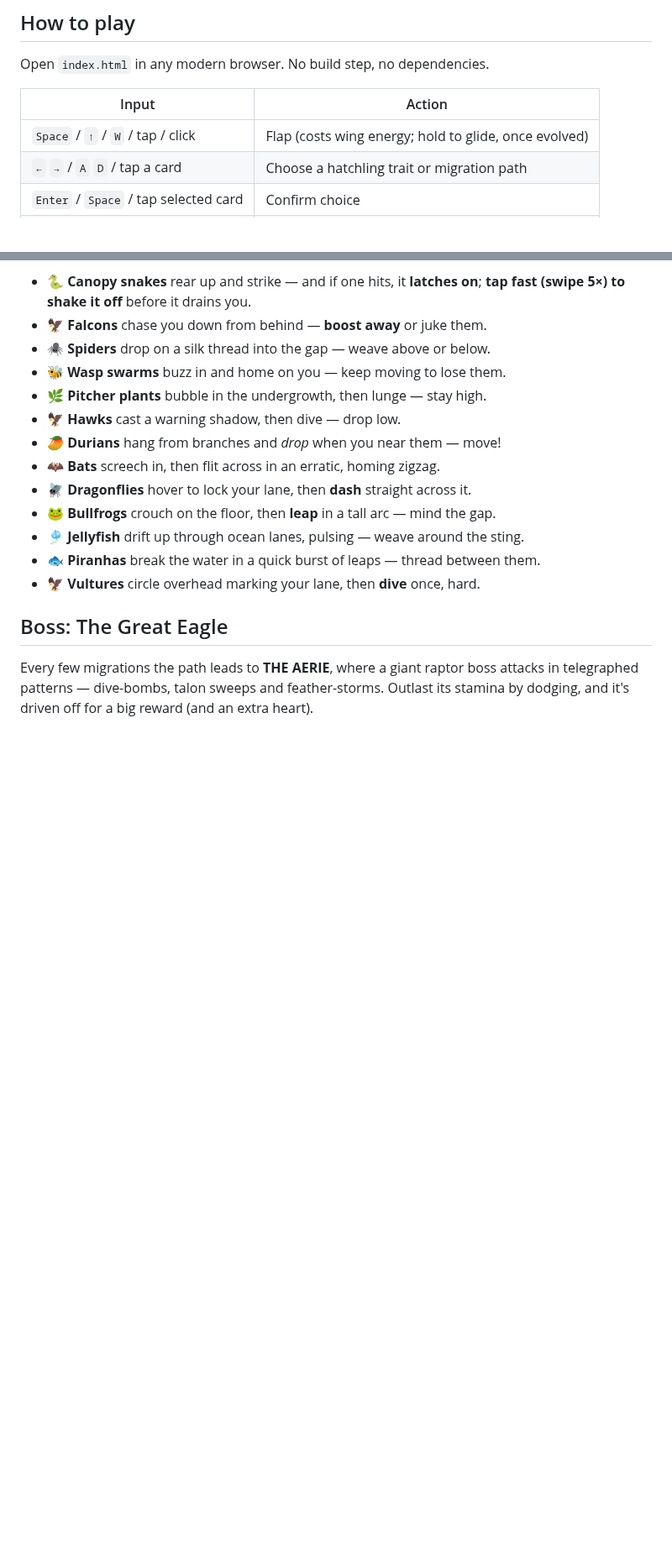
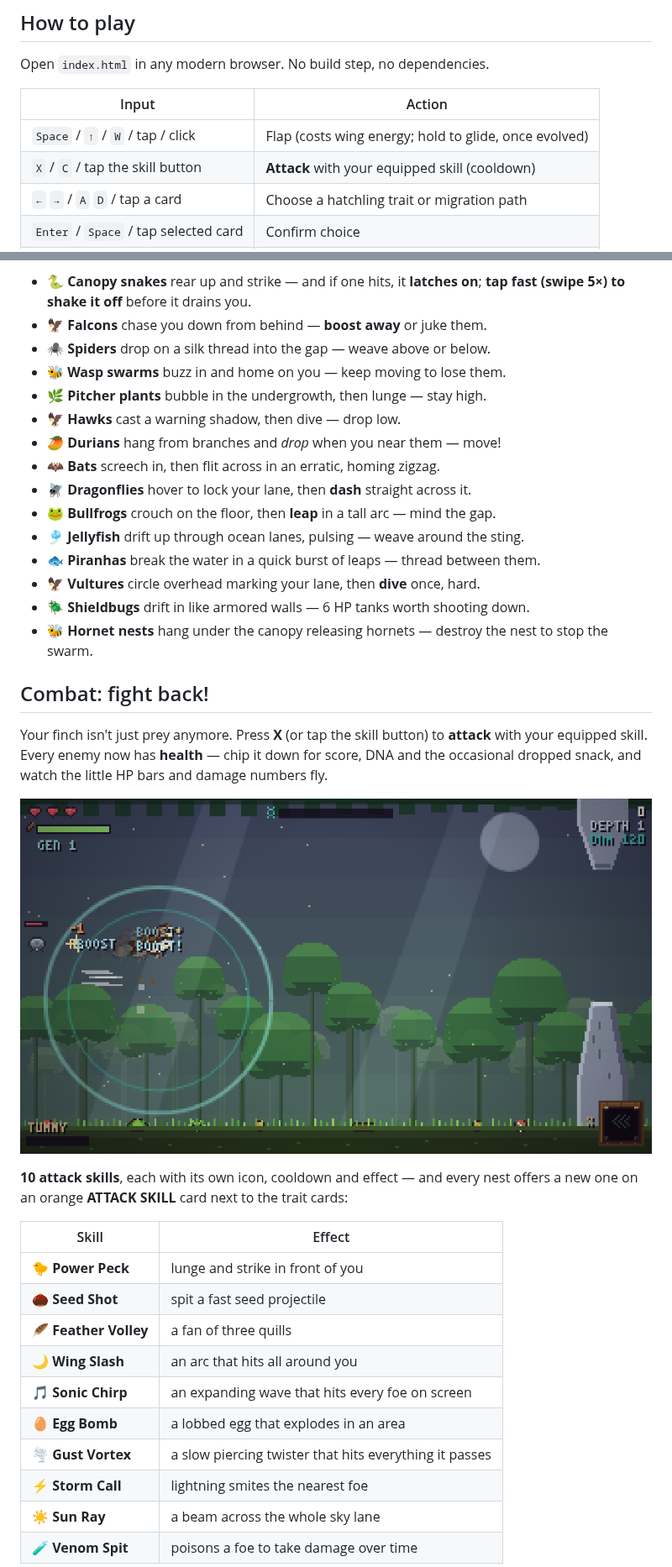
Before and after one commit to PukkingDragon123/Flappy-darwin, a Markdown page: README.md, 2 parts joined by grey strips. Shown at 84% size. Rendered like a GitHub page; pictures changed too: docs/combat.png (added); blank space fills up the shorter version.

```diff
--- a/README.md
+++ b/README.md
@@ -52,6 +52,7 @@ Open `index.html` in any modern browser. No build step, no dependencies.
 | Input | Action |
 |---|---|
 | `Space` / `↑` / `W` / tap / click | Flap (costs wing energy; hold to glide, once evolved) |
+| `X` / `C` / tap the skill button | **Attack** with your equipped skill (cooldown) |
 | `←` `→` / `A` `D` / tap a card | Choose a hatchling trait or migration path |
 | `Enter` / `Space` / tap selected card | Confirm choice |
 | tap during arrival | Skip the nest cutscene |
@@ -107,10 +108,33 @@ the undergrowth and you'll get hurt.
    - 🎐 **Jellyfish** drift up through ocean lanes, pulsing — weave around the sting.
    - 🐟 **Piranhas** break the water in a quick burst of leaps — thread between them.
    - 🦅 **Vultures** circle overhead marking your lane, then **dive** once, hard.
+   - 🪲 **Shieldbugs** drift in like armored walls — 6 HP tanks worth shooting down.
+   - 🐝 **Hornet nests** hang under the canopy releasing hornets — destroy the
+     nest to stop the swarm.
 
-## Boss: The Great Eagle
+## Combat: fight back!
 
-Every few migrations the path leads to **THE AERIE**, where a giant raptor
-boss attacks in telegraphed patterns — dive-bombs, talon sweeps and
-feather-storms. Outlast its stamina by dodging, and it's driven off for a big
-reward (and an extra heart).
+Your finch isn't just prey anymore. Press **X** (or tap the skill button) to
+**attack** with your equipped skill. Every enemy now has **health** — chip it
+down for score, DNA and the occasional dropped snack, and watch the little
+HP bars and damage numbers fly.
+
+![Combat — sonic chirp ring](docs/combat.png)
+
+**10 attack skills**, each with its own icon, cooldown and effect — and every
+nest offers a new one on an orange **ATTACK SKILL** card next to the trait
+cards:
+
+| Skill | Effect |
+|---|---|
+| 🐤 **Power Peck** | lunge and strike in front of you |
+| 🌰 **Seed Shot** | spit a fast seed projectile |
+| 🪶 **Feather Volley** | a fan of three quills |
+| 🌙 **Wing Slash** | an arc that hits all around you |
+| 🎵 **Sonic Chirp** | an expanding wave that hits every foe on screen |
+| 🥚 **Egg Bomb** | a lobbed egg that explodes in an area |
+| 🌪️ **Gust Vortex** | a slow piercing twister that hits everything it passes |
+| ⚡ **Storm Call** | lightning smites the nearest foe |
+| ☀️ **Sun Ray** | a beam across the whole sky lane |
+| 🧪 **Venom Spit** | poisons a foe to take damage over time |
+
```
Also changed, not shown: other parts of README.md (+42 -0 lines), docs/frost-owl.png (added), docs/pets.png (added), docs/serpent-king.png (added), docs/skill-card.png (added), 3 other files.
